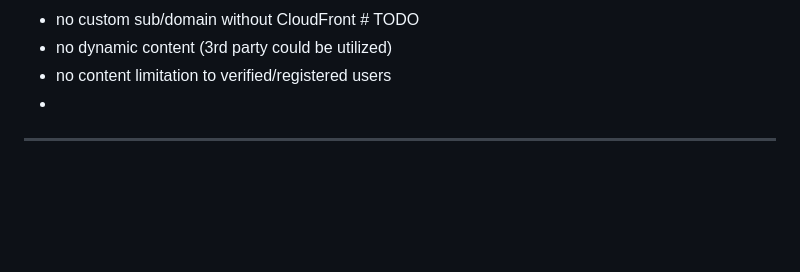
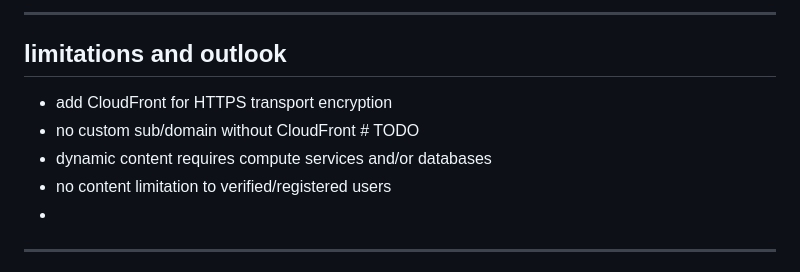
Before and after one commit to Codingschule/aws-static-website-cloudformation, a Markdown page: README.md, the part around one of its changes. GitHub-like rendering; blank space fills up the shorter version.

```diff
--- a/README.md
+++ b/README.md
@@ -91,5 +161,10 @@ Since inbound traffic is usually free and you only use an S3 bucket (default tar
+---
+
+## limitations and outlook
+
+- add CloudFront for HTTPS transport encryption
 - no custom sub/domain without CloudFront # TODO
-- no dynamic content (3rd party could be utilized)
+- dynamic content requires compute services and/or databases
 - no content limitation to verified/registered users
 -
 
```
Also changed, not shown: other parts of README.md (+75 -4 lines).
